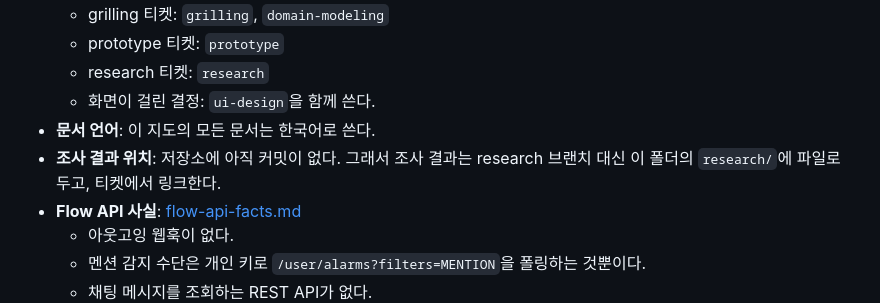
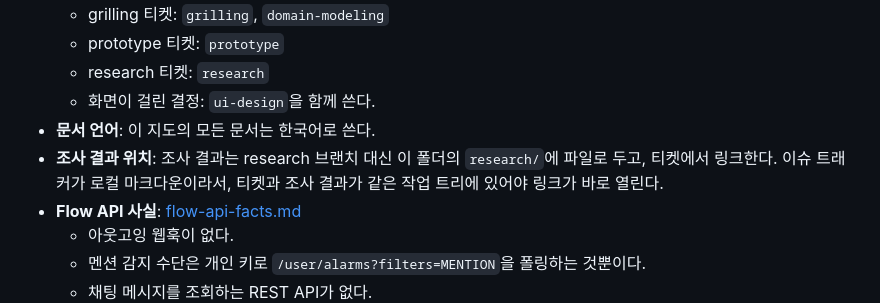
Before and after one commit to code1iners/stardraft, a Markdown page: .scratch/flow-mention-drafter/map.md, the part around the change. GitHub-like rendering.

Commit message:
지도의 조사 결과 위치 설명 수정
저장소에 커밋이 생겨 "커밋이 없다"는 이유가 맞지 않게 되어,
로컬 마크다운 트래커에서 링크가 바로 열리도록 한다는 이유로 고친다.

Co-Authored-By: Claude Opus 5.5 <noreply@anthropic.com>

```diff
--- a/.scratch/flow-mention-drafter/map.md
+++ b/.scratch/flow-mention-drafter/map.md
@@ -27,7 +27,7 @@ Created: 2026-10-14
   - research 티켓: `research`
   - 화면이 걸린 결정: `ui-design`을 함께 쓴다.
 - **문서 언어**: 이 지도의 모든 문서는 한국어로 쓴다.
-- **조사 결과 위치**: 저장소에 아직 커밋이 없다. 그래서 조사 결과는 research 브랜치 대신 이 폴더의 `research/`에 파일로 두고, 티켓에서 링크한다.
+- **조사 결과 위치**: 조사 결과는 research 브랜치 대신 이 폴더의 `research/`에 파일로 두고, 티켓에서 링크한다. 이슈 트래커가 로컬 마크다운이라서, 티켓과 조사 결과가 같은 작업 트리에 있어야 링크가 바로 열린다.
 - **Flow API 사실**: [flow-api-facts.md](research/flow-api-facts.md)
   - 아웃고잉 웹훅이 없다.
   - 멘션 감지 수단은 개인 키로 `/user/alarms?filters=MENTION`을 폴링하는 것뿐이다.
```
